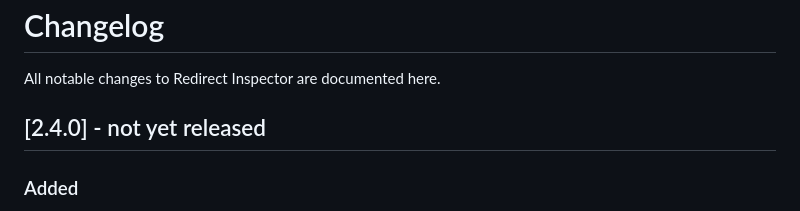
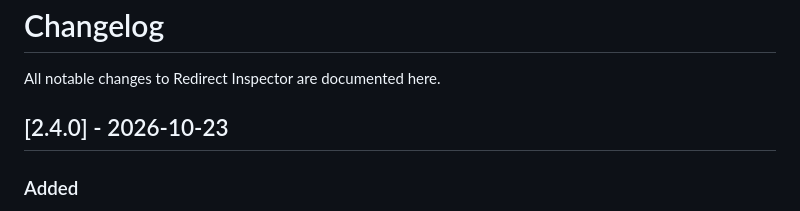
Before and after one commit to investblog/redirect-inspector, a Markdown page: CHANGELOG.md, the part around the change. Drawn GitHub-style.

Commit message:
docs: date the 2.4.0 changelog
Co-Authored-By: Claude Opus 5.5 <noreply@anthropic.com>

```diff
--- a/CHANGELOG.md
+++ b/CHANGELOG.md
@@ -2,7 +2,7 @@
 
 All notable changes to Redirect Inspector are documented here.
 
-## [2.4.0] - not yet released
+## [2.4.0] - 2026-10-23
 
 ### Added
 
```
